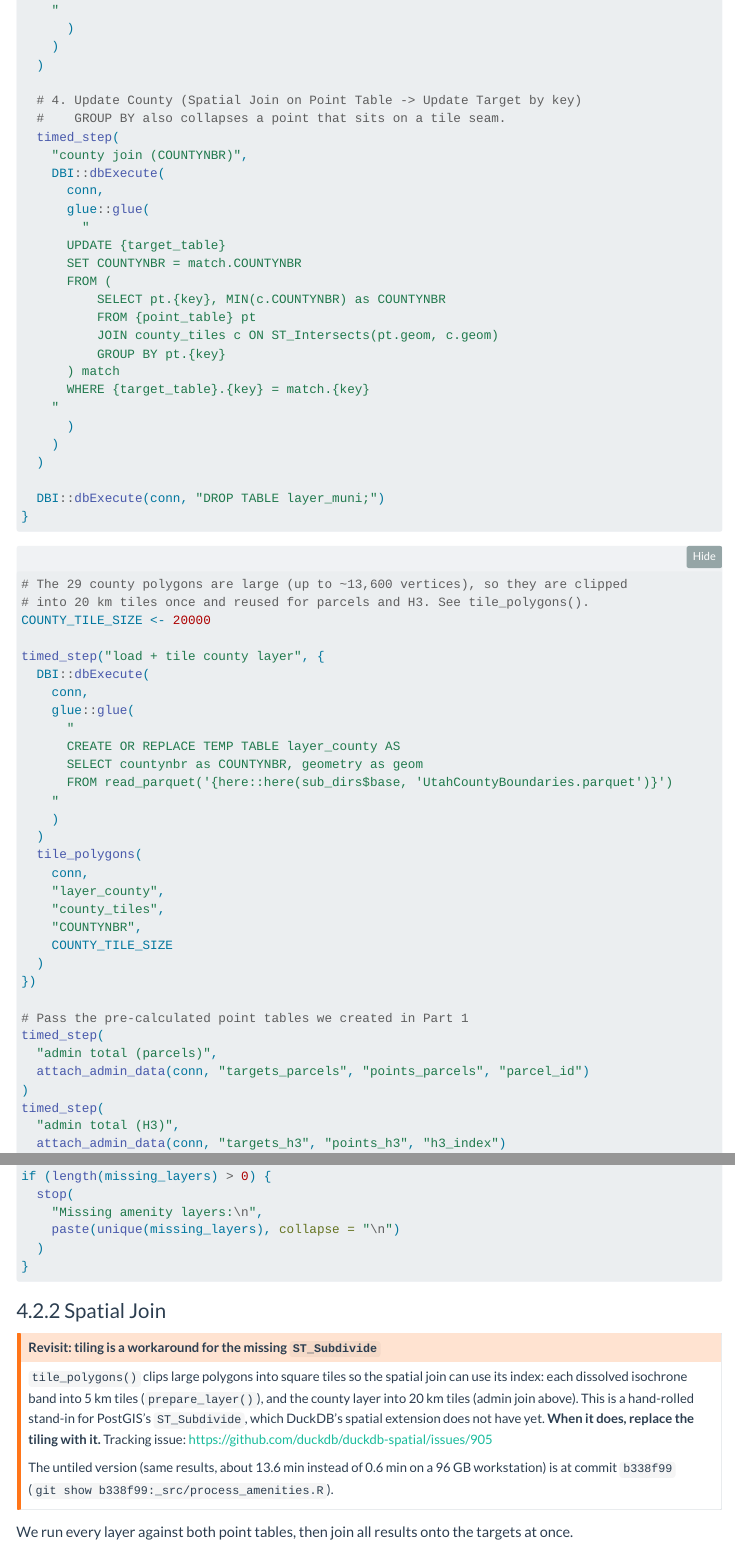
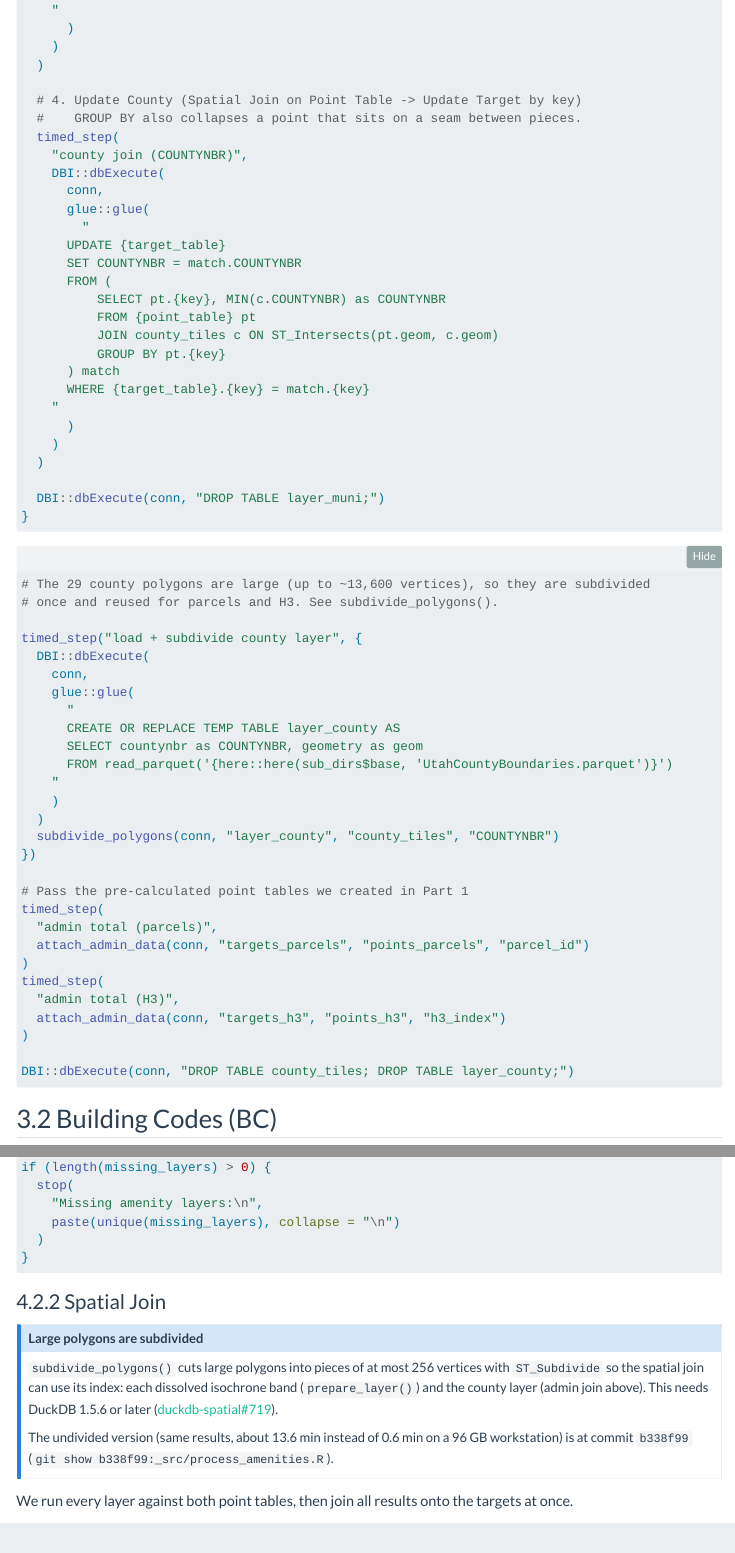
Before and after one commit to WFRCAnalytics/MAP-Housing-ATO-Calculator-Updated, a Quarto document (3-spatial-operations.qmd): the page in a window 1100 px wide, from 5220 px down, and a second part further down, joined at a grey line. Rendered offline with R 4.5, knitr and Pandoc in place of Quarto, with nearby package versions; folded parts are opened; menus at the side of the page are left out.

Commit message:
feat(spatial): replace custom tiling with DuckDB ST_Subdivide
Swap tile_polygons() for subdivide_polygons(), which cuts large polygons
into pieces of at most 256 vertices with ST_Subdivide (added to duckdb-spatial
in v1.5.6, duckdb-spatial#719). Used for the dissolved isochrone bands and
the county layer in the admin join.

Step 3 output (parcels_enriched, h3_enriched) is identical to the tiled
version: zero differing rows or geometries.

Co-Authored-By: Claude Sonnet 5.5 <noreply@anthropic.com>

````diff
--- a/3-spatial-operations.qmd
+++ b/3-spatial-operations.qmd
@@ -282,7 +282,7 @@
   )
 
   # 4. Update County (Spatial Join on Point Table -> Update Target by key)
-  #    GROUP BY also collapses a point that sits on a tile seam.
+  #    GROUP BY also collapses a point that sits on a seam between pieces.
   timed_step(
     "county join (COUNTYNBR)",
     DBI::dbExecute(
@@ -309,11 +309,10 @@
 
 ```{r}
 #| label: run-admin-join
-# The 29 county polygons are large (up to ~13,600 vertices), so they are clipped
-# into 20 km tiles once and reused for parcels and H3. See tile_polygons().
-COUNTY_TILE_SIZE <- 20000
+# The 29 county polygons are large (up to ~13,600 vertices), so they are subdivided
+# once and reused for parcels and H3. See subdivide_polygons().
 
-timed_step("load + tile county layer", {
+timed_step("load + subdivide county layer", {
   DBI::dbExecute(
     conn,
     glue::glue(
@@ -324,13 +323,7 @@
     "
     )
   )
-  tile_polygons(
-    conn,
-    "layer_county",
-    "county_tiles",
-    "COUNTYNBR",
-    COUNTY_TILE_SIZE
-  )
+  subdivide_polygons(conn, "layer_county", "county_tiles", "COUNTYNBR")
 })
 
 # Pass the pre-calculated point tables we created in Part 1
@@ -594 +585,0 @@
-## Revisit: tiling is a workaround for the missing `ST_Subdivide`
@@ -595,11 +587,11 @@
+## Large polygons are subdivided
 
-`tile_polygons()` clips large polygons into square tiles so the spatial join can use its index:
-each dissolved isochrone band into 5 km tiles (`prepare_layer()`), and the county layer into
-20 km tiles (admin join above). This is a hand-rolled stand-in for PostGIS's `ST_Subdivide`,
-which DuckDB's spatial extension does not have yet. **When it does, replace the tiling with
-it.** Tracking issue: <https://github.com/duckdb/duckdb-spatial/issues/905>
+`subdivide_polygons()` cuts large polygons into pieces of at most 256 vertices with `ST_Subdivide`
+so the spatial join can use its index: each dissolved isochrone band (`prepare_layer()`) and the
+county layer (admin join above). This needs DuckDB 1.5.6 or later
+([duckdb-spatial#719](https://github.com/duckdb/duckdb-spatial/pull/719)).
 
-The untiled version (same results, about 13.6 min instead of 0.6 min on a 96 GB workstation)
+The undivided version (same results, about 13.6 min instead of 0.6 min on a 96 GB workstation)
 is at commit `b338f99` (`git show b338f99:_src/process_amenities.R`).
 :::
 
--- a/_src/process_amenities.R
+++ b/_src/process_amenities.R
@@ -16,32 +16,31 @@
   expr
 }
 
-#' Clip Polygons Into Square Tiles
+#' Subdivide Polygons Into Small Pieces
 #'
-#' Creates the temp table `dest` with one row per (`id_col`, tile) holding the
-#' part of each polygon of `src` that falls in a `tile_size` square. A point is
-#' then tested only against the few small tiles near it instead of one polygon
-#' with tens of thousands of vertices: a 3599 s driving band went from 20 s to
-#' 0.1 s per table, and the county layer from 8.5 s to under 1 s, with
-#' identical matches. A point on a tile seam matches both tiles, so join
-#' results must be grouped by the point's key.
+#' Creates the temp table `dest` with one row per (`id_col`, piece) holding the
+#' pieces `ST_Subdivide` cuts each polygon of `src` into, each with at most
+#' `max_vertices` vertices. A point is then tested only against the few small
+#' pieces near it instead of one polygon with tens of thousands of vertices.
+#' A point on a seam between pieces matches both, so join results must be
+#' grouped by the point's key.
 #'
-#' TODO(ST_Subdivide): this tiling is a workaround for DuckDB spatial having no
-#' ST_Subdivide. Replace it when that exists:
-#' https://github.com/duckdb/duckdb-spatial/issues/905
-#' The untiled version (same results, ~13.6 min instead of ~0.6 min for the
-#' whole of step 3) is commit b338f99: git show b338f99:_src/process_amenities.R
+#' Needs DuckDB >= 1.5.6 (`ST_Subdivide` was added to spatial in
+#' https://github.com/duckdb/duckdb-spatial/pull/719). It does not accept a
+#' GeometryCollection, and degenerate input can leave a piece above
+#' `max_vertices`.
 #'
 #' @param conn DuckDB connection with `spatial` loaded.
 #' @param src Table with columns `id_col` and `geom`.
 #' @param dest Name of the temp table to create (columns `id_col`, `geom`).
 #' @param id_col Name of the column that identifies each polygon (kept as is).
-#' @param tile_size Tile edge length in the units of the geometry's CRS.
+#' @param max_vertices Vertex limit per piece. Default 256 (PostGIS's usual choice).
 #' @return `dest`, invisibly.
-tile_polygons <- function(conn, src, dest, id_col, tile_size) {
+subdivide_polygons <- function(conn, src, dest, id_col, max_vertices = 256) {
   DBI::dbExecute(
     conn,
     glue::glue(
       "
       CREATE OR REPLACE TEMP TABLE {dest} AS
-      WITH g AS (
+      SELECT {id_col}, unnest(ST_Dump(ST_Subdivide(geom, {max_vertices}))).geom AS geom
+      FROM {src}
@@ -83,16 +71,16 @@
 #'   it, which is a no-op for layers already stored in it.
 #' @param simplify_tolerance `ST_Simplify` tolerance in the units of `crs`
 #'   (metres for EPSG:26912). Default 1.0. Use `0` to skip simplification.
-#' @param tile_size Edge length, in the units of `crs`, of the square tiles the
-#'   dissolved isochrone bands are clipped into before joining (`band_tiles`).
-#'   Tiling does not change which points match. Default 5000.
+#' @param max_vertices Vertex limit of the pieces the dissolved isochrone bands
+#'   are subdivided into before joining (`band_tiles`). Subdividing does not
+#'   change which points match. Default 256.
 #' @return `NULL`, invisibly.
 prepare_layer <- function(
   conn,
   config,
   crs = "EPSG:26912",
   simplify_tolerance = 1.0,
-  tile_size = 5000
+  max_vertices = 256
 ) {
   col <- config$col_name
   type <- config$type
````
Also changed, not shown: README.md, 3-spatial-operations.qmd (4 more changed lines), _src/process_amenities.R (19 more changed lines).
